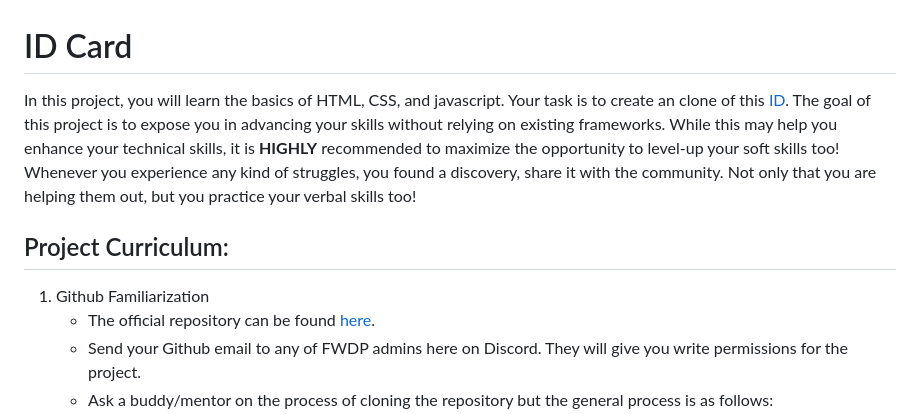
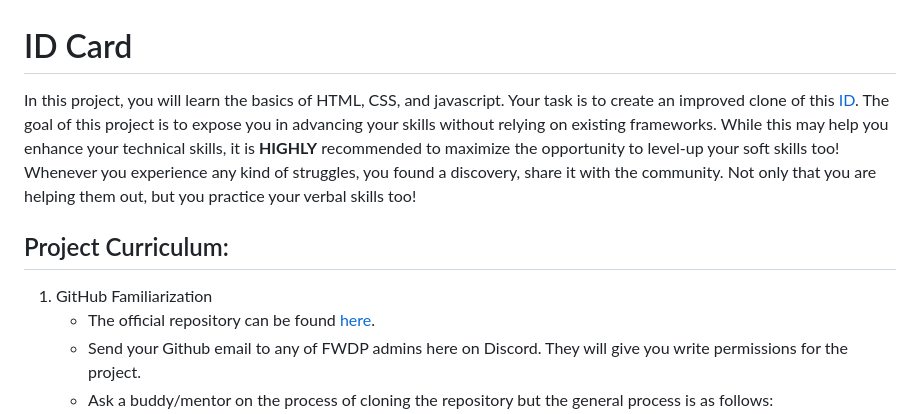
Before and after one commit to FWDP/beginner-challenges, a Markdown page: id-card/README.md, the part around the change. Drawn GitHub-style.

Commit message:
fixed some typographical errors

```diff
--- a/id-card/README.md
+++ b/id-card/README.md
@@ -1,10 +1,10 @@
 # ID Card
 
-In this project, you will learn the basics of HTML, CSS, and javascript. Your task is to create an clone of this [ID](https://tribune.net.ph/wp-content/uploads/2022/08/National-ID.jpg). The goal of this project is to expose you in advancing your skills without relying on existing frameworks. While this may help you enhance your technical skills, it is **HIGHLY** recommended to maximize the opportunity to level-up your soft skills too! Whenever you experience any kind of struggles, you found a discovery, share it with the community. Not only that you are helping them out, but you practice your verbal skills too!
+In this project, you will learn the basics of HTML, CSS, and javascript. Your task is to create an improved clone of this [ID](https://tribune.net.ph/wp-content/uploads/2022/08/National-ID.jpg). The goal of this project is to expose you in advancing your skills without relying on existing frameworks. While this may help you enhance your technical skills, it is **HIGHLY** recommended to maximize the opportunity to level-up your soft skills too! Whenever you experience any kind of struggles, you found a discovery, share it with the community. Not only that you are helping them out, but you practice your verbal skills too!
 
 Project Curriculum:
 -
-1. Github Familiarization
+1. GitHub Familiarization
     - The official repository can be found [here](https://github.com/FWDP/beginner-challenges).
     - Send your Github email to any of FWDP admins here on Discord. They will give you write permissions for the project.
     - Ask a buddy/mentor on the process of cloning the repository but the general process is as follows:
```
